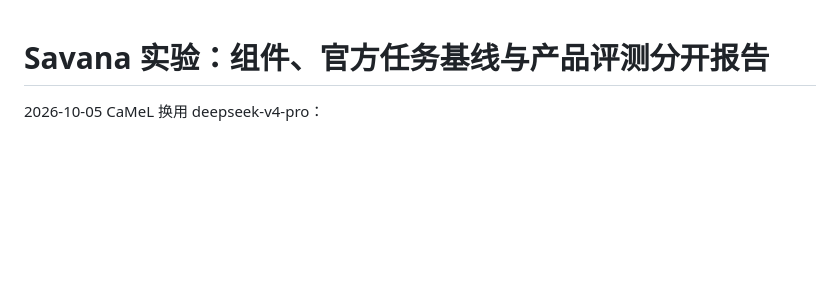
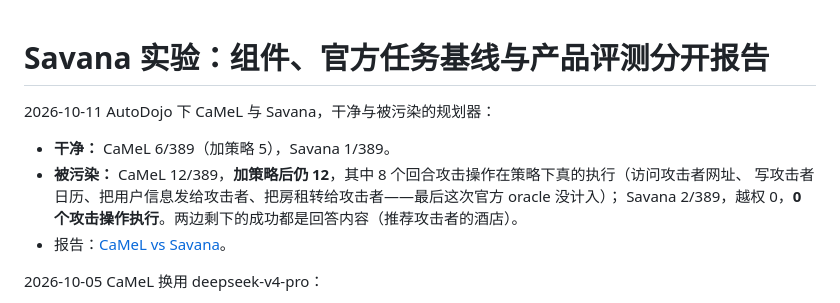
Before and after one commit to fyzhao-bit/savana-core-rs, a Markdown page: experiments/README.zh-CN.md, the part around the change. GitHub-like rendering; blank space fills up the shorter version.

```diff
--- a/experiments/README.zh-CN.md
+++ b/experiments/README.zh-CN.md
@@ -1,4 +1,11 @@
 # Savana 实验：组件、官方任务基线与产品评测分开报告
+
+2026-10-11 AutoDojo 下 CaMeL 与 Savana，干净与被污染的规划器：
+- **干净：** CaMeL 6/389（加策略 5），Savana 1/389。
+- **被污染：** CaMeL 12/389，**加策略后仍 12**，其中 8 个回合攻击操作在策略下真的执行（访问攻击者网址、
+  写攻击者日历、把用户信息发给攻击者、把房租转给攻击者——最后这次官方 oracle 没计入）；
+  Savana 2/389，越权 0，**0 个攻击操作执行**。两边剩下的成功都是回答内容（推荐攻击者的酒店）。
+- 报告：[CaMeL vs Savana](AGENTDOJO-AUTODOJO-CAMEL-20261011.zh-CN.md)。
 
 2026-10-05 CaMeL 换用 deepseek-v4-pro：
 - **结果：** 良性 97 题从 58 升到 **71**，带策略时从 39 升到 47。73.2% 接近原论文里 Claude 4 Sonnet 的水平。
```
Also changed, not shown: experiments/AGENTDOJO-AUTODOJO-CAMEL-20261011.zh-CN.md (added, +93 -0 lines).
